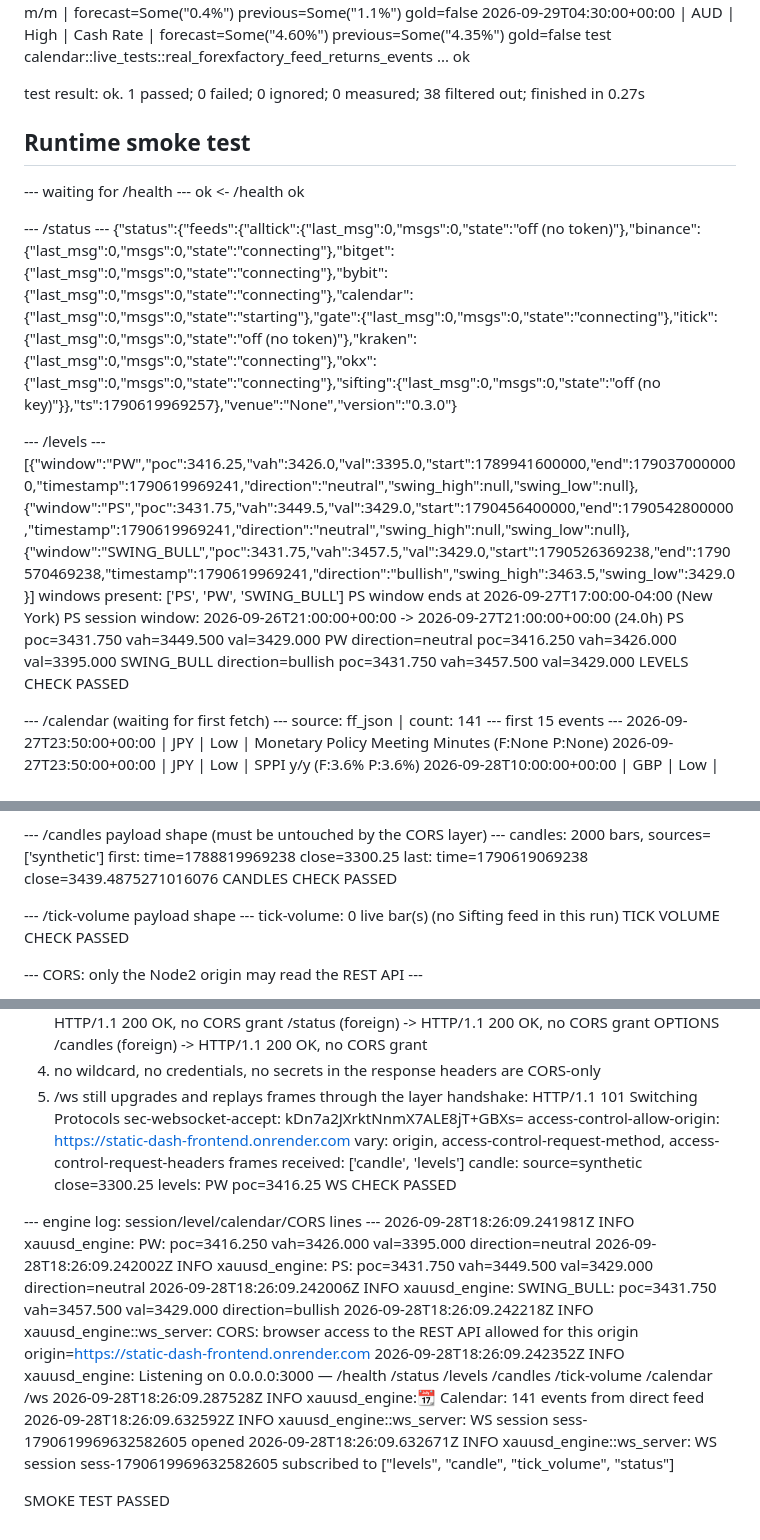
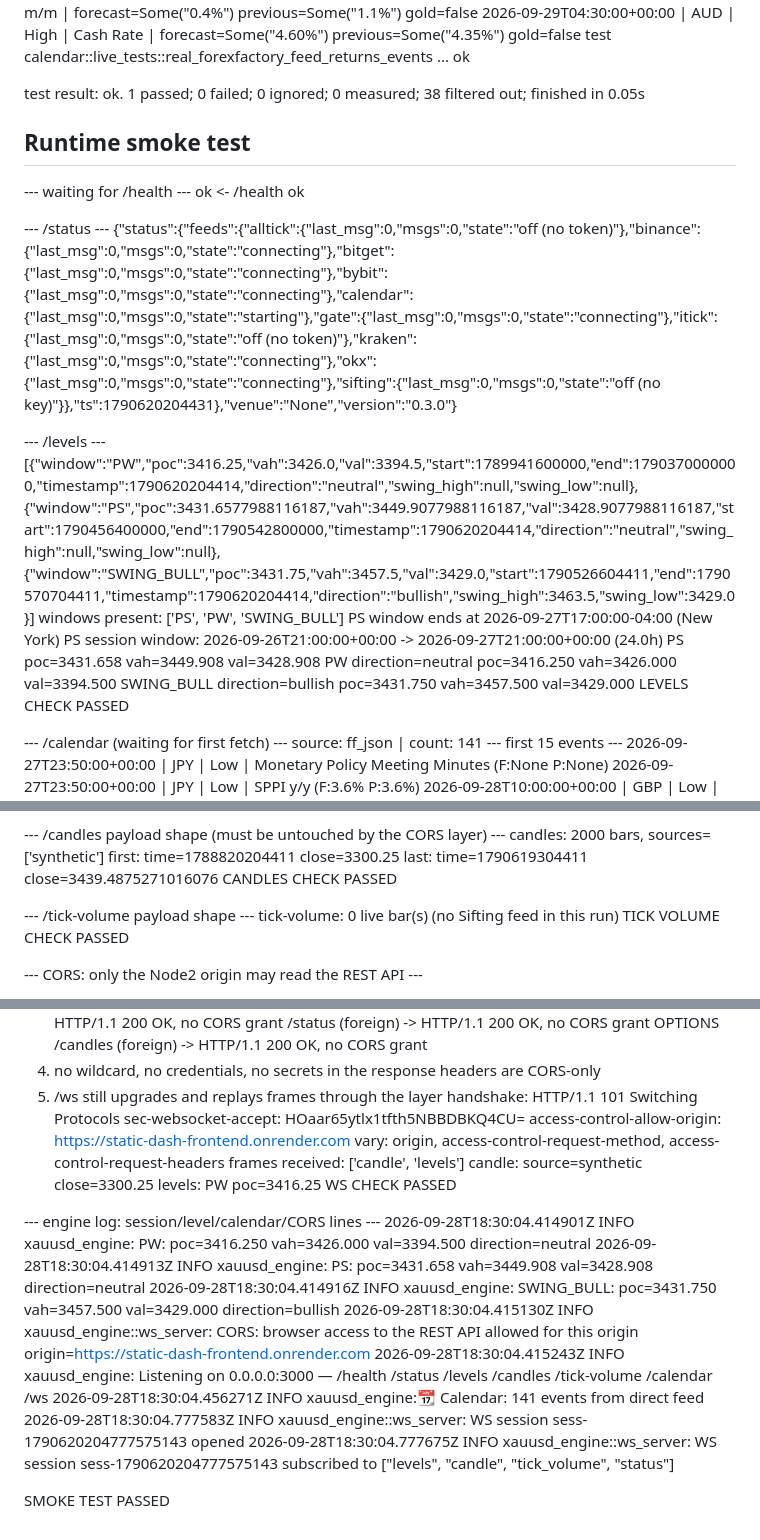
Before and after one commit to sergeabchiyt-cyber/Bot, a Markdown page: ci/PROOF.md, 3 parts joined by grey strips. GitHub-like rendering.

Commit message:
ci: proof log [skip ci]

```diff
--- a/ci/PROOF.md
+++ b/ci/PROOF.md
@@ -153,7 +153,7 @@ LIVE CALENDAR: 141 events
   2026-09-29T04:30:00+00:00 | AUD | High | Cash Rate | forecast=Some("4.60%") previous=Some("4.35%") gold=false
 test calendar::live_tests::real_forexfactory_feed_returns_events ... ok
 
-test result: ok. 1 passed; 0 failed; 0 ignored; 0 measured; 38 filtered out; finished in 0.27s
+test result: ok. 1 passed; 0 failed; 0 ignored; 0 measured; 38 filtered out; finished in 0.05s
 
 
 ## Runtime smoke test
@@ -161,15 +161,15 @@ test result: ok. 1 passed; 0 failed; 0 ignored; 0 measured; 38 filtered out; fin
 ok <- /health ok
 
 --- /status ---
-{"status":{"feeds":{"alltick":{"last_msg":0,"msgs":0,"state":"off (no token)"},"binance":{"last_msg":0,"msgs":0,"state":"connecting"},"bitget":{"last_msg":0,"msgs":0,"state":"connecting"},"bybit":{"last_msg":0,"msgs":0,"state":"connecting"},"calendar":{"last_msg":0,"msgs":0,"state":"starting"},"gate":{"last_msg":0,"msgs":0,"state":"connecting"},"itick":{"last_msg":0,"msgs":0,"state":"off (no token)"},"kraken":{"last_msg":0,"msgs":0,"state":"connecting"},"okx":{"last_msg":0,"msgs":0,"state":"connecting"},"sifting":{"last_msg":0,"msgs":0,"state":"off (no key)"}},"ts":1790619969257},"venue":"None","version":"0.3.0"}
+{"status":{"feeds":{"alltick":{"last_msg":0,"msgs":0,"state":"off (no token)"},"binance":{"last_msg":0,"msgs":0,"state":"connecting"},"bitget":{"last_msg":0,"msgs":0,"state":"connecting"},"bybit":{"last_msg":0,"msgs":0,"state":"connecting"},"calendar":{"last_msg":0,"msgs":0,"state":"starting"},"gate":{"last_msg":0,"msgs":0,"state":"connecting"},"itick":{"last_msg":0,"msgs":0,"state":"off (no token)"},"kraken":{"last_msg":0,"msgs":0,"state":"connecting"},"okx":{"last_msg":0,"msgs":0,"state":"connecting"},"sifting":{"last_msg":0,"msgs":0,"state":"off (no key)"}},"ts":1790620204431},"venue":"None","version":"0.3.0"}
 
 --- /levels ---
-[{"window":"PW","poc":3416.25,"vah":3426.0,"val":3395.0,"start":1789941600000,"end":1790370000000,"timestamp":1790619969241,"direction":"neutral","swing_high":null,"swing_low":null},{"window":"PS","poc":3431.75,"vah":3449.5,"val":3429.0,"start":1790456400000,"end":1790542800000,"timestamp":1790619969241,"direction":"neutral","swing_high":null,"swing_low":null},{"window":"SWING_BULL","poc":3431.75,"vah":3457.5,"val":3429.0,"start":1790526369238,"end":1790570469238,"timestamp":1790619969241,"direction":"bullish","swing_high":3463.5,"swing_low":3429.0}]
+[{"window":"PW","poc":3416.25,"vah":3426.0,"val":3394.5,"start":1789941600000,"end":1790370000000,"timestamp":1790620204414,"direction":"neutral","swing_high":null,"swing_low":null},{"window":"PS","poc":3431.6577988116187,"vah":3449.9077988116187,"val":3428.9077988116187,"start":1790456400000,"end":1790542800000,"timestamp":1790620204414,"direction":"neutral","swing_high":null,"swing_low":null},{"window":"SWING_BULL","poc":3431.75,"vah":3457.5,"val":3429.0,"start":1790526604411,"end":1790570704411,"timestamp":1790620204414,"direction":"bullish","swing_high":3463.5,"swing_low":3429.0}]
 windows present: ['PS', 'PW', 'SWING_BULL']
 PS window ends at 2026-09-27T17:00:00-04:00 (New York)
 PS session window: 2026-09-26T21:00:00+00:00 -> 2026-09-27T21:00:00+00:00 (24.0h)
-PS poc=3431.750 vah=3449.500 val=3429.000
-PW direction=neutral poc=3416.250 vah=3426.000 val=3395.000
+PS poc=3431.658 vah=3449.908 val=3428.908
+PW direction=neutral poc=3416.250 vah=3426.000 val=3394.500
 SWING_BULL direction=bullish poc=3431.750 vah=3457.500 val=3429.000
 LEVELS CHECK PASSED
 
@@ -198,8 +198,8 @@ CALENDAR CHECK PASSED
 
 --- /candles payload shape (must be untouched by the CORS layer) ---
 candles: 2000 bars, sources=['synthetic']
-first: time=1788819969238 close=3300.25
-last:  time=1790619069238 close=3439.4875271016076
+first: time=1788820204411 close=3300.25
+last:  time=1790619304411 close=3439.4875271016076
 CANDLES CHECK PASSED
 
 --- /tick-volume payload shape ---
@@ -228,7 +228,7 @@ TICK VOLUME CHECK PASSED
   headers are CORS-only
 5) /ws still upgrades and replays frames through the layer
 handshake: HTTP/1.1 101 Switching Protocols
-  sec-websocket-accept: kDn7a2JXrktNnmX7ALE8jT+GBXs=
+  sec-websocket-accept: HOaar65ytlx1tfth5NBBDBKQ4CU=
   access-control-allow-origin: https://static-dash-frontend.onrender.com
   vary: origin, access-control-request-method, access-control-request-headers
 frames received: ['candle', 'levels']
@@ -237,13 +237,13 @@ levels: PW poc=3416.25
 WS CHECK PASSED
 
 --- engine log: session/level/calendar/CORS lines ---
-2026-09-28T18:26:09.241981Z  INFO xauusd_engine: PW: poc=3416.250 vah=3426.000 val=3395.000 direction=neutral
-2026-09-28T18:26:09.242002Z  INFO xauusd_engine: PS: poc=3431.750 vah=3449.500 val=3429.000 direction=neutral
-2026-09-28T18:26:09.242006Z  INFO xauusd_engine: SWING_BULL: poc=3431.750 vah=3457.500 val=3429.000 direction=bullish
-2026-09-28T18:26:09.242218Z  INFO xauusd_engine::ws_server: CORS: browser access to the REST API allowed for this origin origin=https://static-dash-frontend.onrender.com
-2026-09-28T18:26:09.242352Z  INFO xauusd_engine: Listening on 0.0.0.0:3000 — /health /status /levels /candles /tick-volume /calendar /ws
-2026-09-28T18:26:09.287528Z  INFO xauusd_engine::calendar: Calendar: 141 events from direct feed
-2026-09-28T18:26:09.632592Z  INFO xauusd_engine::ws_server: WS session sess-1790619969632582605 opened
-2026-09-28T18:26:09.632671Z  INFO xauusd_engine::ws_server: WS session sess-1790619969632582605 subscribed to ["levels", "candle", "tick_volume", "status"]
+2026-09-28T18:30:04.414901Z  INFO xauusd_engine: PW: poc=3416.250 vah=3426.000 val=3394.500 direction=neutral
+2026-09-28T18:30:04.414913Z  INFO xauusd_engine: PS: poc=3431.658 vah=3449.908 val=3428.908 direction=neutral
+2026-09-28T18:30:04.414916Z  INFO xauusd_engine: SWING_BULL: poc=3431.750 vah=3457.500 val=3429.000 direction=bullish
+2026-09-28T18:30:04.415130Z  INFO xauusd_engine::ws_server: CORS: browser access to the REST API allowed for this origin origin=https://static-dash-frontend.onrender.com
+2026-09-28T18:30:04.415243Z  INFO xauusd_engine: Listening on 0.0.0.0:3000 — /health /status /levels /candles /tick-volume /calendar /ws
+2026-09-28T18:30:04.456271Z  INFO xauusd_engine::calendar: Calendar: 141 events from direct feed
+2026-09-28T18:30:04.777583Z  INFO xauusd_engine::ws_server: WS session sess-1790620204777575143 opened
+2026-09-28T18:30:04.777675Z  INFO xauusd_engine::ws_server: WS session sess-1790620204777575143 subscribed to ["levels", "candle", "tick_volume", "status"]
 
 SMOKE TEST PASSED
```
Also changed, not shown: other parts of ci/PROOF.md (+23 -23 lines).
